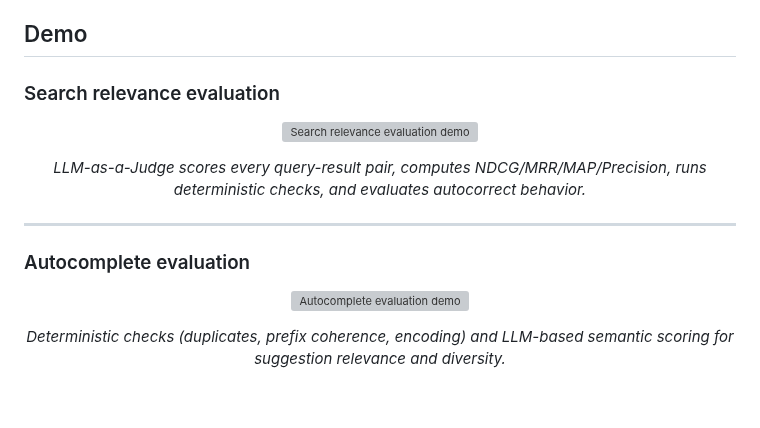
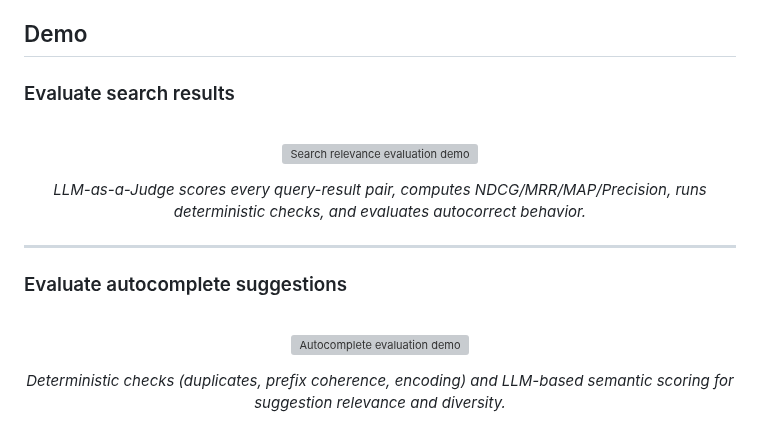
Before and after one commit to asarnaout/veritail, a Markdown page: README.md, the part around one of its changes. GitHub-like rendering; blank space fills up the shorter version; grey boxes are pictures that could not be loaded.

Commit message:
Rephrase demo headings to avoid duplicating GIF titles
Co-Authored-By: Claude Opus 4.6 <noreply@anthropic.com>

```diff
--- a/README.md
+++ b/README.md
@@ -15,7 +15,9 @@ Includes 14 built-in ecommerce verticals for domain-aware judging, with support
 
 ## Demo
 
-### Search relevance evaluation
+### Evaluate search results
+
+<br>
 
 <p align="center">
   <img src="assets/main.gif" alt="Search relevance evaluation demo" width="900">
@@ -26,7 +28,9 @@ Includes 14 built-in ecommerce verticals for domain-aware judging, with support
 
 ---
 
-### Autocomplete evaluation
+### Evaluate autocomplete suggestions
+
+<br>
 
 <p align="center">
   <img src="assets/autocomplete.gif" alt="Autocomplete evaluation demo" width="900">
```
Also changed, not shown: other parts of README.md (+2 -0 lines).
